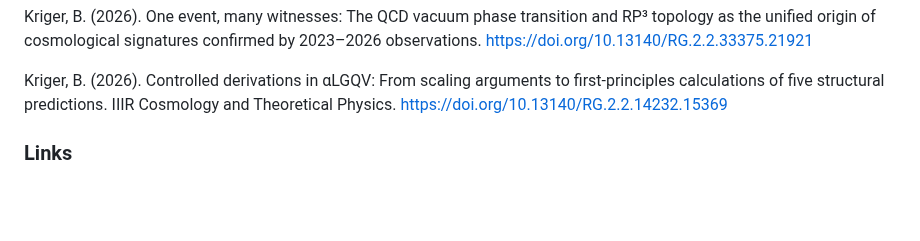
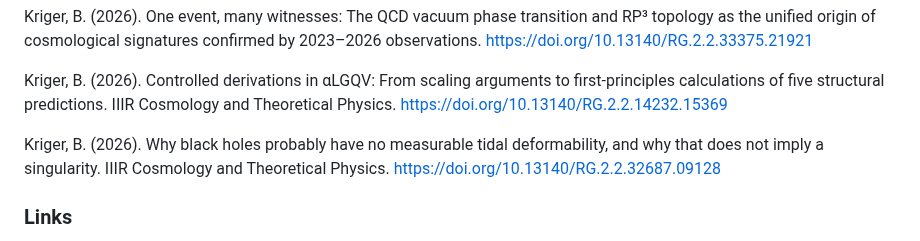
Before and after one commit to boriskriger/Publications, a Markdown page: README.md, the part around the change. GitHub-like rendering; blank space fills up the shorter version.

Commit message:
Add new publication reference to README

```diff
--- a/README.md
+++ b/README.md
@@ -400,6 +400,14 @@ Kriger, B. (2026). One event, many witnesses: The QCD vacuum phase transition an
 
 Kriger, B. (2026). Controlled derivations in αLGQV: From scaling arguments to first-principles calculations of five structural predictions. IIIR Cosmology and Theoretical Physics.  https://doi.org/10.13140/RG.2.2.14232.15369
 
+Kriger, B. (2026). Why black holes probably have no measurable tidal deformability, and why that does not imply a singularity. IIIR Cosmology and Theoretical Physics. https://doi.org/10.13140/RG.2.2.32687.09128
+
+
+
+
+
+
+
 
 ### Links
 * https://www.researchgate.net/profile/Boris-Kriger
```
